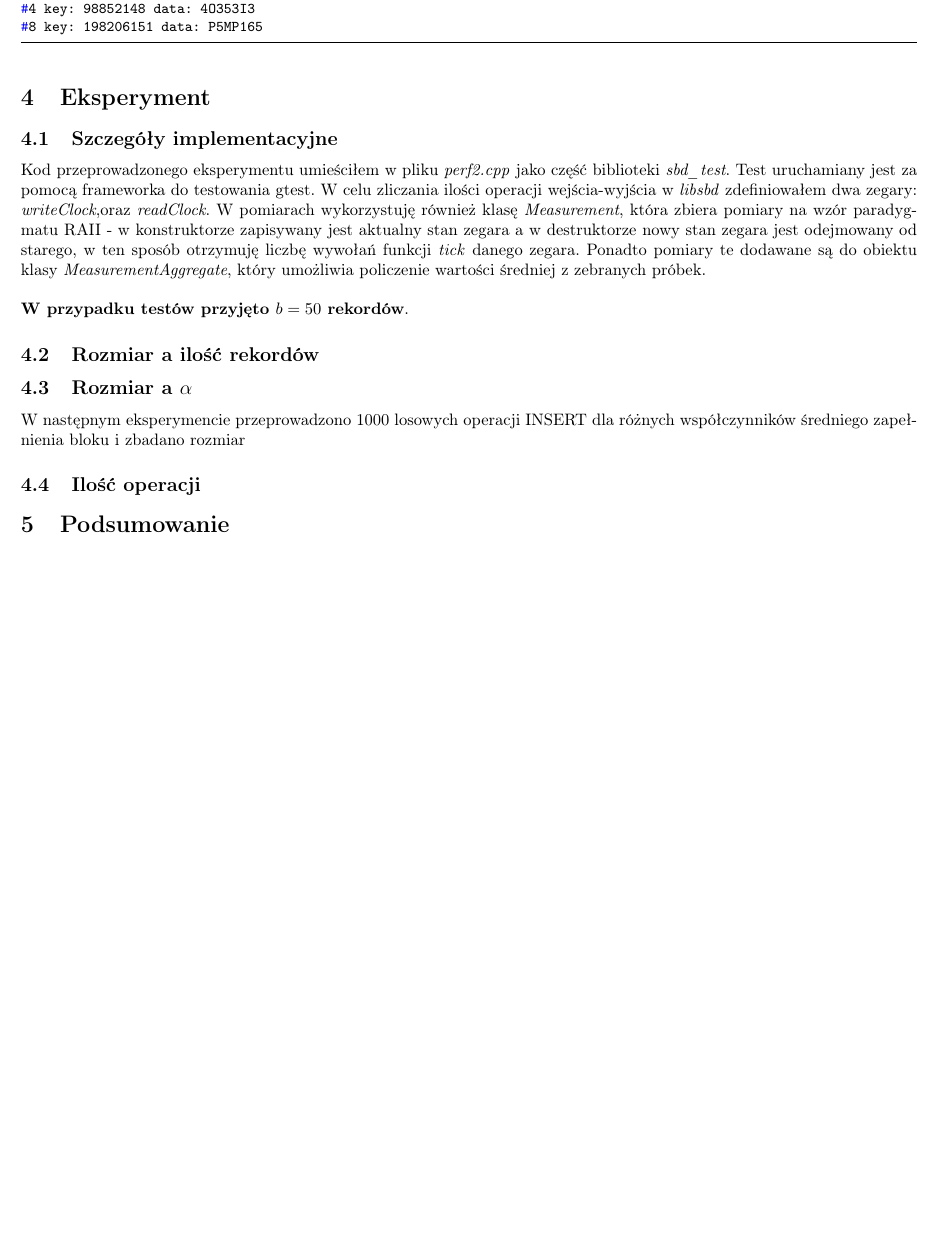
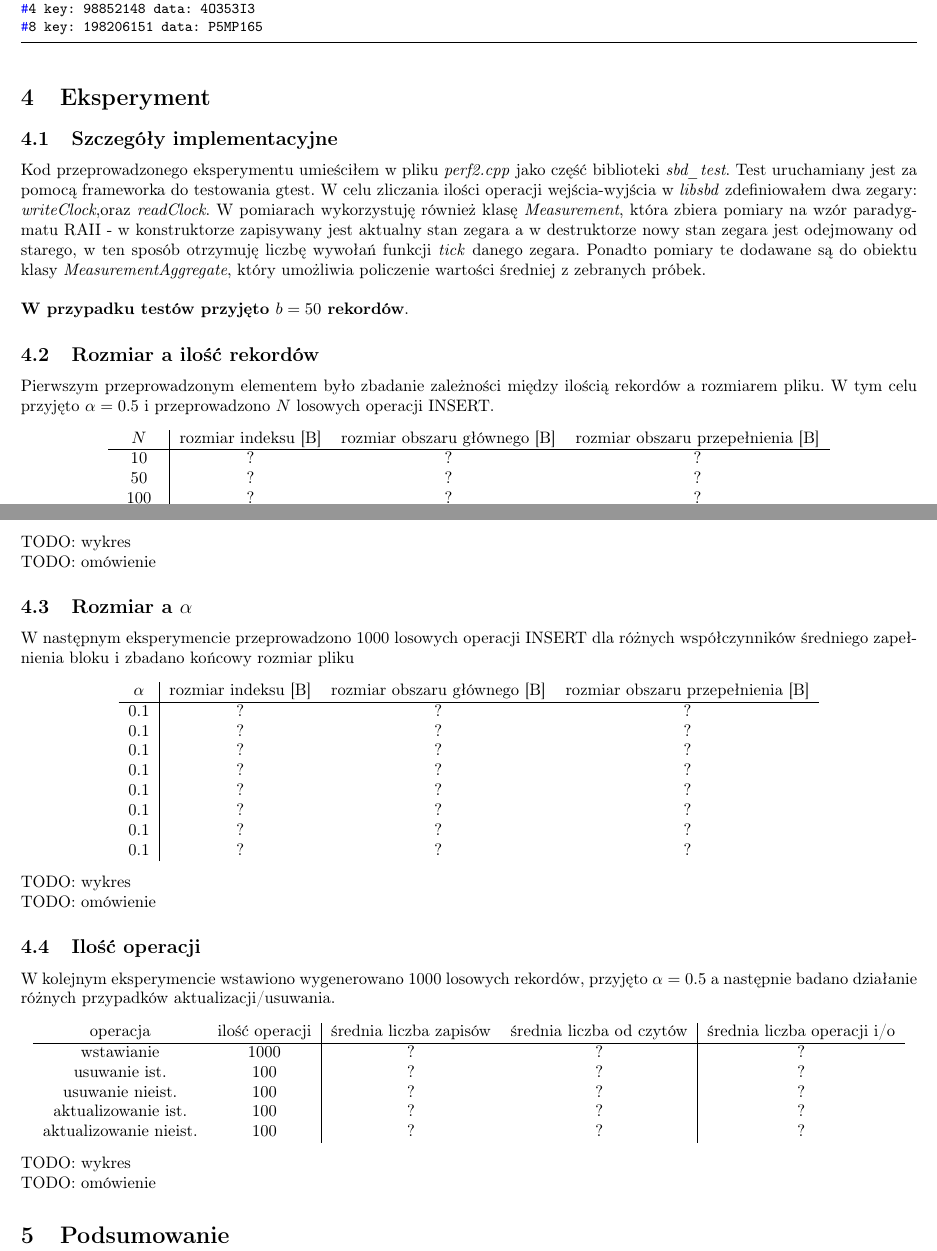
Before and after one commit to laudominik/sbd2, a LaTeX document (reports/zadanie2.tex): part of page 3 of 3 before the commit and two parts of pages 3 and 4 of 4 after it, the two joined at a grey line, cut so that both start at the same text, the shorter picture padded with empty space. Compiled offline with pdfLaTeX.

Commit message:
report template

```diff
--- a/reports/zadanie2.tex
+++ b/reports/zadanie2.tex
@@ -170,9 +170,55 @@ konstruktorze zapisywany jest aktualny stan zegara a w destruktorze nowy stan ze
 wywołań funkcji \textit{tick} danego zegara. Ponadto pomiary te dodawane są do obiektu klasy \textit{MeasurementAggregate}, który umożliwia policzenie wartości średniej z zebranych próbek. \\\\
 \textbf{W przypadku testów przyjęto $b=50$ rekordów}.
 \subsection{Rozmiar a ilość rekordów}
+Pierwszym przeprowadzonym elementem było zbadanie zależności między ilością rekordów a rozmiarem pliku.  W tym celu przyjęto $\alpha = 0.5$ i przeprowadzono $N$ losowych operacji INSERT.
+\begin{center}
+\begin{tabular}{ c | c c c }
+ $N$ & rozmiar indeksu [B] & rozmiar obszaru głównego [B] & rozmiar obszaru przepełnienia [B]  \\
+\hline
+  10 & ? & ? & ? \\
+  50 & ? & ? & ? \\
+  100 & ? & ? & ? \\
+  500  & ? & ? & ? \\
+  1000 & ? & ? & ? \\
+  5000 & ? & ? & ? \\
+  10000 & ? & ? & ? \\
+\end{tabular}
+\end{center}
+TODO: wykres \\
+TODO: omówienie
 \subsection{Rozmiar a $\alpha$}
-W następnym eksperymencie przeprowadzono 1000 losowych operacji INSERT dla różnych współczynników średniego zapełnienia bloku i zbadano rozmiar
+W następnym eksperymencie przeprowadzono 1000 losowych operacji INSERT dla różnych współczynników średniego zapełnienia bloku i zbadano końcowy rozmiar pliku
+\begin{center}
+\begin{tabular}{ c | c c c }
+ $\alpha$ & rozmiar indeksu [B] & rozmiar obszaru głównego [B] & rozmiar obszaru przepełnienia [B]  \\
+\hline
+  0.1 & ? & ? & ? \\
+   0.1 & ? & ? & ? \\
+  0.1 & ? & ? & ? \\
+  0.1 & ? & ? & ? \\
+  0.1 & ? & ? & ? \\
+  0.1 & ? & ? & ? \\
+  0.1 & ? & ? & ? \\
+  0.1 & ? & ? & ?
+\end{tabular}
+\end{center}
+TODO: wykres \\
+TODO: omówienie
 \subsection{Ilość operacji}
+W kolejnym eksperymencie wstawiono wygenerowano 1000 losowych rekordów, przyjęto $\alpha=0.5$ a następnie badano działanie różnych przypadków aktualizacji/usuwania.
+\begin{center}
+\begin{tabular}{ c c | c c | c}
+ operacja & ilość operacji & średnia liczba zapisów & średnia liczba od czytów & średnia liczba operacji i/o \\
+\hline
+ wstawianie & 1000 & ? & ? & ? \\
+ usuwanie ist. & 100 & ? & ? & ? \\
+ usuwanie nieist. & 100 & ? & ? & ? \\
+ aktualizowanie ist. & 100 & ? & ? & ?\\
+ aktualizowanie nieist. & 100 & ? & ?  & ?\\
+\end{tabular}
+\end{center}
+TODO: wykres \\
+TODO: omówienie
 \section{Podsumowanie}
 
 
```
Also changed, not shown: reports/zadanie2.pdf.
